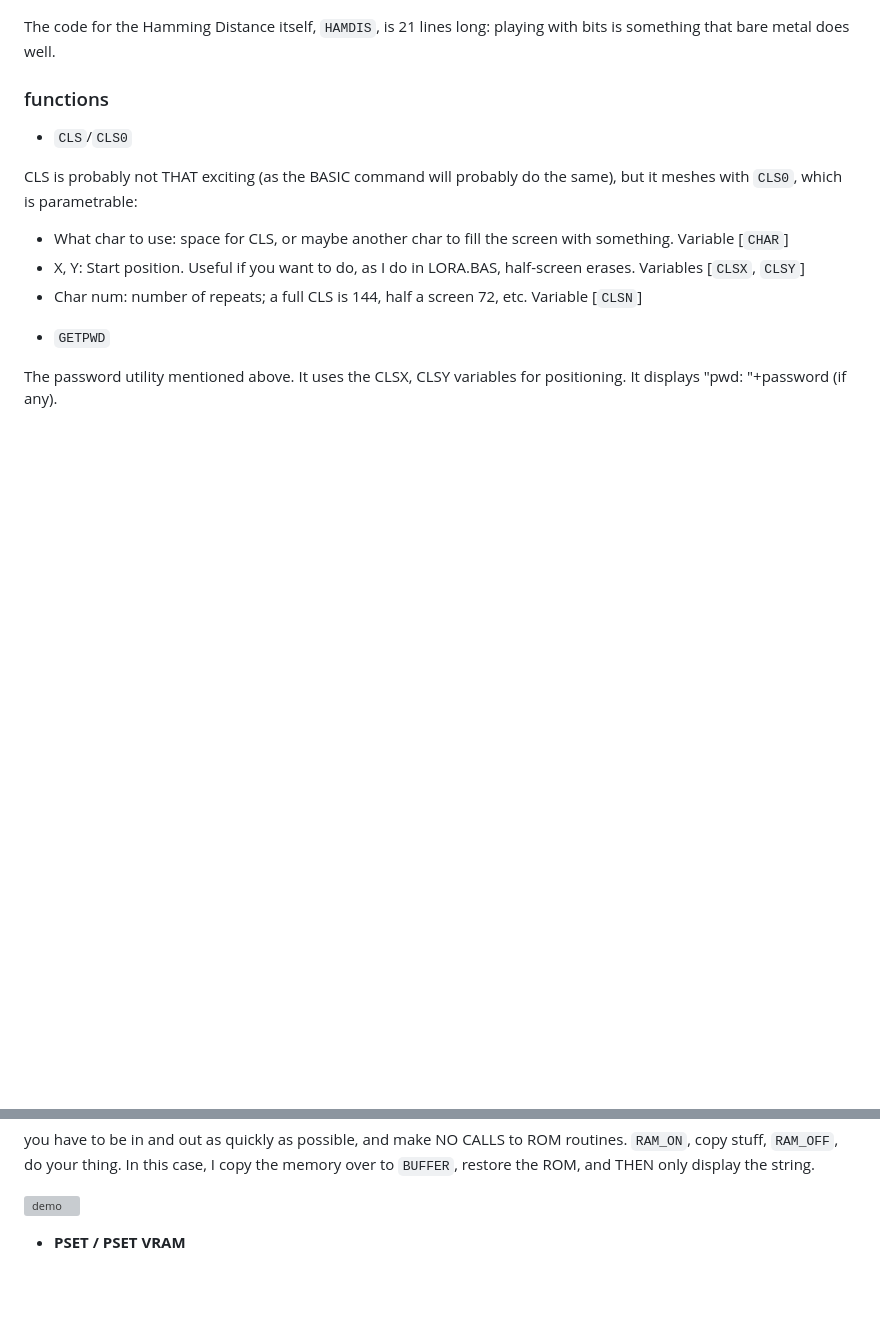
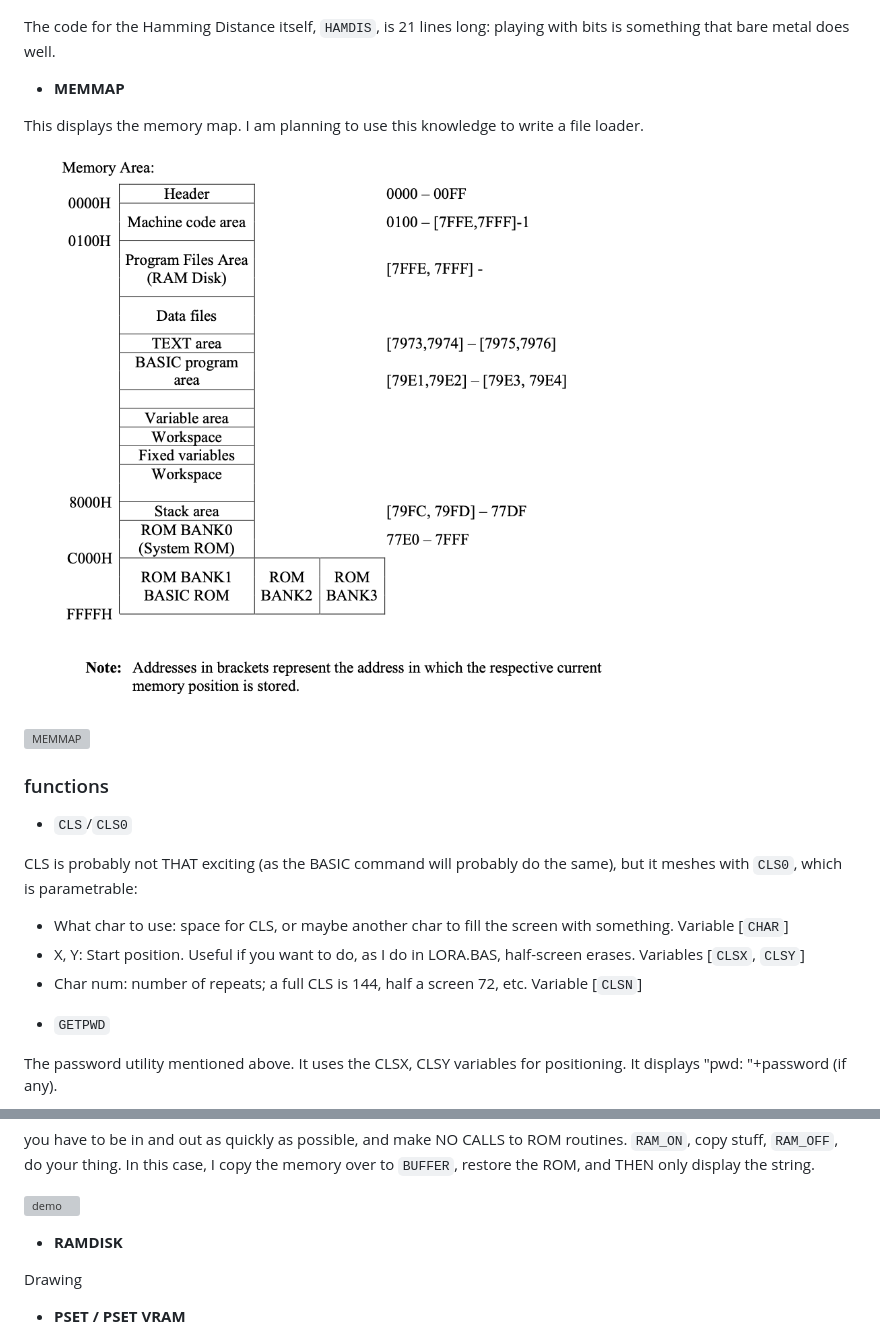
Before and after one commit to Kongduino/PC-G850V, a Markdown page: ASM README/ASM.md, 2 parts joined by grey strips. Rendered like a GitHub page; pictures changed too: ASM README/MemoryMap.png (added); blank space fills up the shorter version; grey boxes are pictures that could not be loaded.

Commit message:
Added MEMMAP

```diff
--- a/ASM README/ASM.md
+++ b/ASM README/ASM.md
@@ -271,6 +271,14 @@ Challenges 1-1 to 1-5 are done, with 1-6 on the way. For the latter, I need a co
 
 The code for the Hamming Distance itself, `HAMDIS`, is 21 lines long: playing with bits is something that bare metal does well.
 
+- **MEMMAP**
+
+This displays the memory map. I am planning to use this knowledge to write a file loader.
+
+![MemoryMap](MemoryMap.png)
+
+![MEMMAP](MEMMAP.gif)
+
 ### functions
 
 - `CLS`/`CLS0`
@@ -300,6 +308,11 @@ you have to be in and out as quickly as possible, and make NO CALLS to ROM routi
 
 
 ![demo](THISISATEST.gif)
+
+- **RAMDISK**
+
+Drawing
+
 
 - **PSET / PSET VRAM**
 
```
Also changed, not shown: 2 other files.
